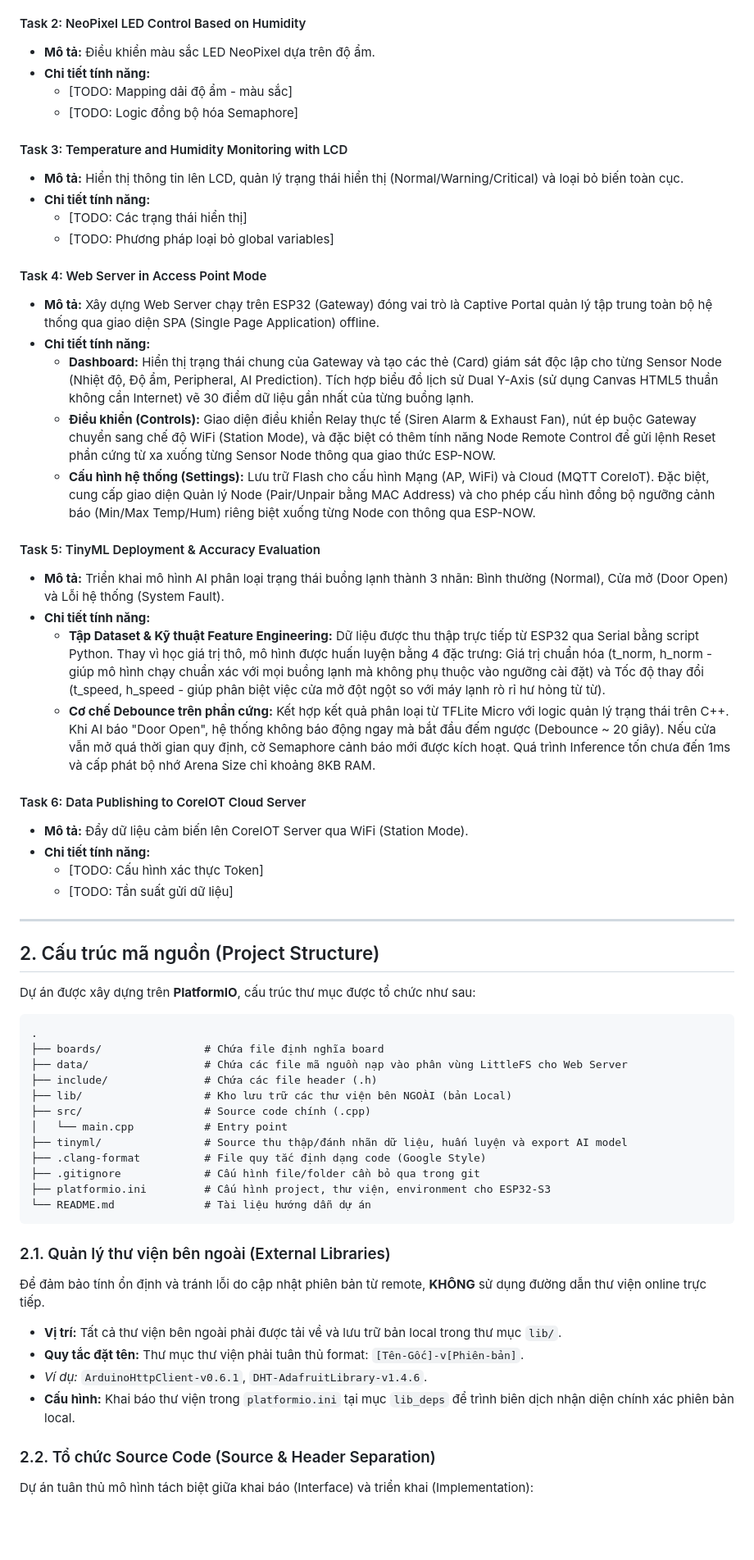
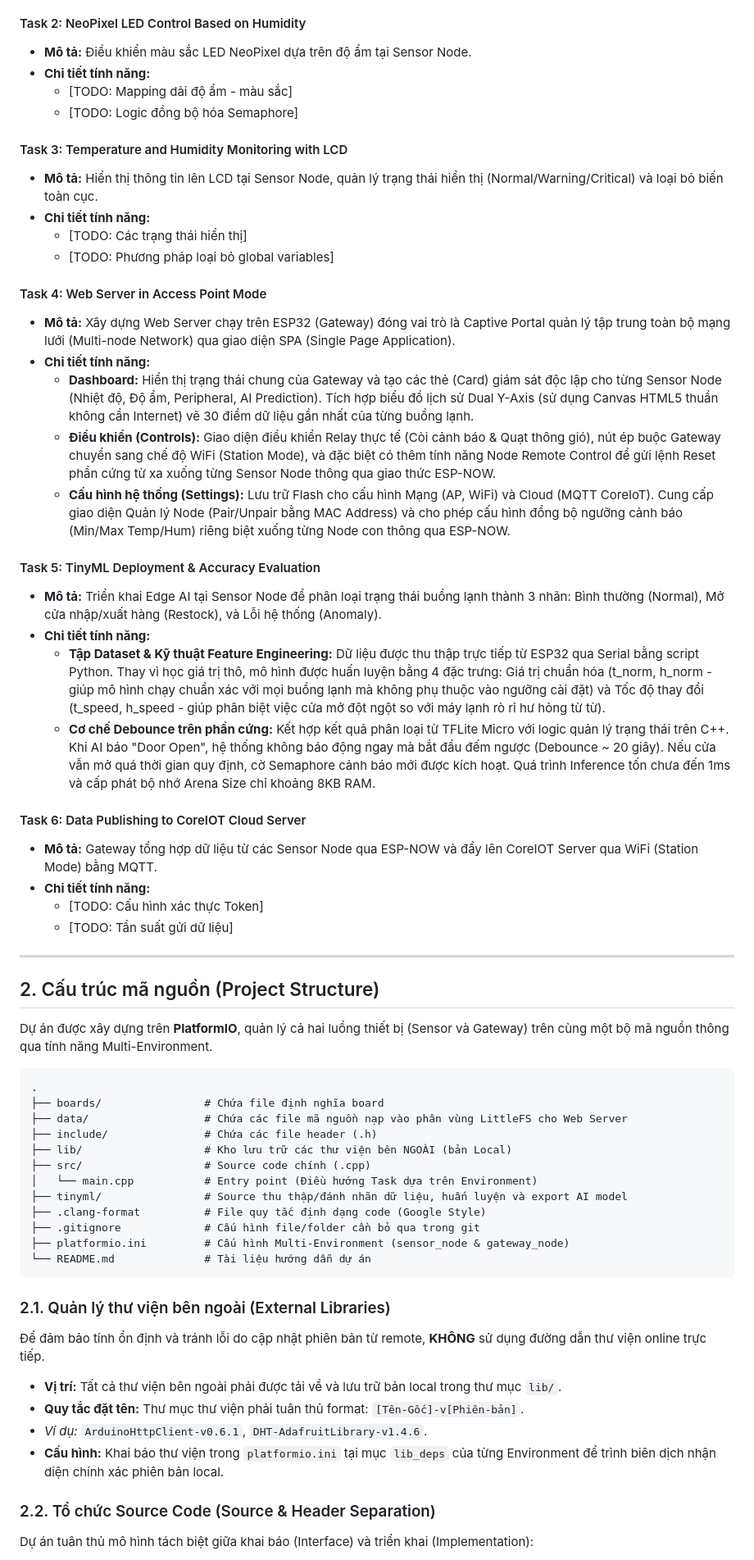
Before and after one commit to PhamGiaLuong/CO3037-IoTAssignmentProject, a Markdown page: README.md, the part around one of its changes. Shown at 82% size. Drawn GitHub-style; blank space fills up the shorter version.

````diff
--- a/README.md
+++ b/README.md
@@ -18,32 +42,32 @@ Dưới đây là các nhiệm vụ chính cần thực hiện. Các thành viê
     * **Cơ chế Semaphore sử dụng:** Sử dụng 2 Binary Semaphore độc lập (sensor_led_sync_semaphore và gw_led_sync_semaphore). Thay vì Polling tốn CPU, các Task giám sát khi phát hiện lỗi sẽ xSemaphoreGive để đánh thức lập tức Task LED, ép nó đổi chu kỳ chớp tắt theo thời gian thực (Real-time).
 
 #### Task 2: NeoPixel LED Control Based on Humidity
-* **Mô tả:** Điều khiển màu sắc LED NeoPixel dựa trên độ ẩm.
+* **Mô tả:** Điều khiển màu sắc LED NeoPixel dựa trên độ ẩm tại Sensor Node.
 * **Chi tiết tính năng:**
     * [TODO: Mapping dải độ ẩm - màu sắc]
     * [TODO: Logic đồng bộ hóa Semaphore]
 
 #### Task 3: Temperature and Humidity Monitoring with LCD
-* **Mô tả:** Hiển thị thông tin lên LCD, quản lý trạng thái hiển thị (Normal/Warning/Critical) và loại bỏ biến toàn cục.
+* **Mô tả:** Hiển thị thông tin lên LCD tại Sensor Node, quản lý trạng thái hiển thị (Normal/Warning/Critical) và loại bỏ biến toàn cục.
 * **Chi tiết tính năng:**
     * [TODO: Các trạng thái hiển thị]
     * [TODO: Phương pháp loại bỏ global variables]
 
 #### Task 4: Web Server in Access Point Mode
-* **Mô tả:** Xây dựng Web Server chạy trên ESP32 (Gateway) đóng vai trò là Captive Portal quản lý tập trung toàn bộ hệ thống qua giao diện SPA (Single Page Application) offline.
+* **Mô tả:** Xây dựng Web Server chạy trên ESP32 (Gateway) đóng vai trò là Captive Portal quản lý tập trung toàn bộ mạng lưới (Multi-node Network) qua giao diện SPA (Single Page Application).
 * **Chi tiết tính năng:**
     * **Dashboard:** Hiển thị trạng thái chung của Gateway và tạo các thẻ (Card) giám sát độc lập cho từng Sensor Node (Nhiệt độ, Độ ẩm, Peripheral, AI Prediction). Tích hợp biểu đồ lịch sử Dual Y-Axis (sử dụng Canvas HTML5 thuần không cần Internet) vẽ 30 điểm dữ liệu gần nhất của từng buồng lạnh.
-    * **Điều khiển (Controls):** Giao diện điều khiển Relay thực tế (Siren Alarm & Exhaust Fan), nút ép buộc Gateway chuyển sang chế độ WiFi (Station Mode), và đặc biệt có thêm tính năng Node Remote Control để gửi lệnh Reset phần cứng từ xa xuống từng Sensor Node thông qua giao thức ESP-NOW.
-    * **Cấu hình hệ thống (Settings):** Lưu trữ Flash cho cấu hình Mạng (AP, WiFi) và Cloud (MQTT CoreIoT). Đặc biệt, cung cấp giao diện Quản lý Node (Pair/Unpair bằng MAC Address) và cho phép cấu hình đồng bộ ngưỡng cảnh báo (Min/Max Temp/Hum) riêng biệt xuống từng Node con thông qua ESP-NOW.
+    * **Điều khiển (Controls):** Giao diện điều khiển Relay thực tế (Còi cảnh báo & Quạt thông gió), nút ép buộc Gateway chuyển sang chế độ WiFi (Station Mode), và đặc biệt có thêm tính năng Node Remote Control để gửi lệnh Reset phần cứng từ xa xuống từng Sensor Node thông qua giao thức ESP-NOW.
+    * **Cấu hình hệ thống (Settings):** Lưu trữ Flash cho cấu hình Mạng (AP, WiFi) và Cloud (MQTT CoreIoT). Cung cấp giao diện Quản lý Node (Pair/Unpair bằng MAC Address) và cho phép cấu hình đồng bộ ngưỡng cảnh báo (Min/Max Temp/Hum) riêng biệt xuống từng Node con thông qua ESP-NOW.
 
 #### Task 5: TinyML Deployment & Accuracy Evaluation
-* **Mô tả:** Triển khai mô hình AI phân loại trạng thái buồng lạnh thành 3 nhãn: Bình thường (Normal), Cửa mở (Door Open) và Lỗi hệ thống (System Fault).
+* **Mô tả:** Triển khai Edge AI tại Sensor Node để phân loại trạng thái buồng lạnh thành 3 nhãn: Bình thường (Normal), Mở cửa nhập/xuất hàng (Restock), và Lỗi hệ thống (Anomaly).
 * **Chi tiết tính năng:**
     * **Tập Dataset & Kỹ thuật Feature Engineering:** Dữ liệu được thu thập trực tiếp từ ESP32 qua Serial bằng script Python. Thay vì học giá trị thô, mô hình được huấn luyện bằng 4 đặc trưng: Giá trị chuẩn hóa (t_norm, h_norm - giúp mô hình chạy chuẩn xác với mọi buồng lạnh mà không phụ thuộc vào ngưỡng cài đặt) và Tốc độ thay đổi (t_speed, h_speed - giúp phân biệt việc cửa mở đột ngột so với máy lạnh rò rỉ hư hỏng từ từ).
     * **Cơ chế Debounce trên phần cứng:** Kết hợp kết quả phân loại từ TFLite Micro với logic quản lý trạng thái trên C++. Khi AI báo "Door Open", hệ thống không báo động ngay mà bắt đầu đếm ngược (Debounce ~ 20 giây). Nếu cửa vẫn mở quá thời gian quy định, cờ Semaphore cảnh báo mới được kích hoạt. Quá trình Inference tốn chưa đến 1ms và cấp phát bộ nhớ Arena Size chỉ khoảng 8KB RAM.
 
 #### Task 6: Data Publishing to CoreIOT Cloud Server
-* **Mô tả:** Đẩy dữ liệu cảm biến lên CoreIOT Server qua WiFi (Station Mode).
+* **Mô tả:** Gateway tổng hợp dữ liệu từ các Sensor Node qua ESP-NOW và đẩy lên CoreIOT Server qua WiFi (Station Mode) bằng MQTT.
 * **Chi tiết tính năng:**
     * [TODO: Cấu hình xác thực Token]
     * [TODO: Tần suất gửi dữ liệu]
@@ -52,7 +76,7 @@ Dưới đây là các nhiệm vụ chính cần thực hiện. Các thành viê
 
 ## 2. Cấu trúc mã nguồn (Project Structure)
 
-Dự án được xây dựng trên **PlatformIO**, cấu trúc thư mục được tổ chức như sau:
+Dự án được xây dựng trên **PlatformIO**, quản lý cả hai luồng thiết bị (Sensor và Gateway) trên cùng một bộ mã nguồn thông qua tính năng Multi-Environment.
 
 ```text
 .
@@ -61,11 +85,11 @@ Dự án được xây dựng trên **PlatformIO**, cấu trúc thư mục đư
 ├── include/               # Chứa các file header (.h)
 ├── lib/                   # Kho lưu trữ các thư viện bên NGOÀI (bản Local)
 ├── src/                   # Source code chính (.cpp)
-│   └── main.cpp           # Entry point
+│   └── main.cpp           # Entry point (Điều hướng Task dựa trên Environment)
 ├── tinyml/                # Source thu thập/đánh nhãn dữ liệu, huấn luyện và export AI model
 ├── .clang-format          # File quy tắc định dạng code (Google Style)
 ├── .gitignore             # Cấu hình file/folder cần bỏ qua trong git
-├── platformio.ini         # Cấu hình project, thư viện, environment cho ESP32-S3
+├── platformio.ini         # Cấu hình Multi-Environment (sensor_node & gateway_node)
 └── README.md              # Tài liệu hướng dẫn dự án
 ```
 
@@ -76,7 +100,7 @@ Dự án được xây dựng trên **PlatformIO**, cấu trúc thư mục đư
 * **Vị trí:** Tất cả thư viện bên ngoài phải được tải về và lưu trữ bản local trong thư mục `lib/`.
 * **Quy tắc đặt tên:** Thư mục thư viện phải tuân thủ format: `[Tên-Gốc]-v[Phiên-bản]`.
 * *_Ví dụ:_* `ArduinoHttpClient-v0.6.1`, `DHT-AdafruitLibrary-v1.4.6`.
-* **Cấu hình:** Khai báo thư viện trong `platformio.ini` tại mục `lib_deps` để trình biên dịch nhận diện chính xác phiên bản local.
+* **Cấu hình:** Khai báo thư viện trong `platformio.ini` tại mục `lib_deps` của từng Environment để trình biên dịch nhận diện chính xác phiên bản local.
 
 ### 2.2. Tổ chức Source Code (Source & Header Separation)
 
````
Also changed, not shown: other parts of README.md (+53 -10 lines).
